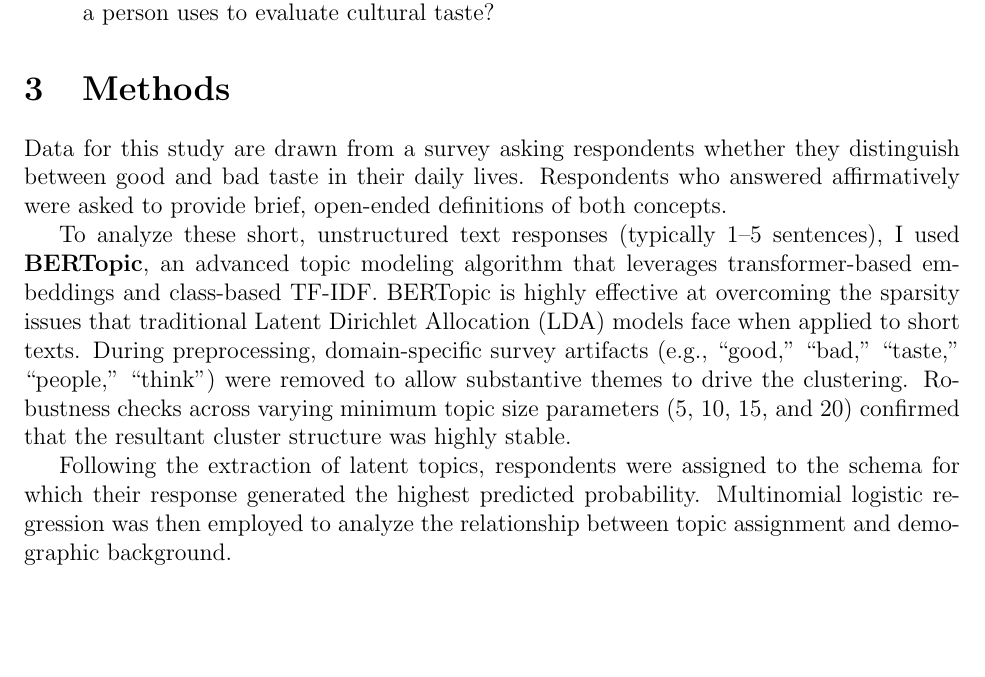
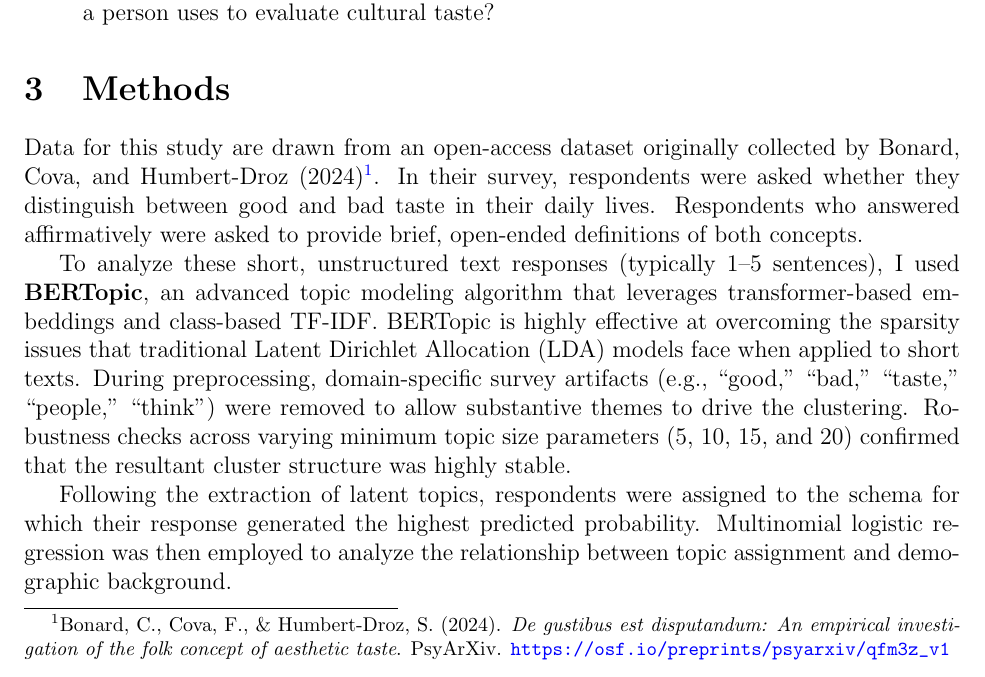
Before and after one commit to olizardo/lizardo-folk-models-of-good-and-bad-taste, a LaTeX paper (draft_research_note.tex): part of page 2 of 5, cut so that both start at the same text, the shorter picture padded with empty space. Compiled offline with pdfLaTeX.

Commit message:
let's go

```diff
--- a/draft_research_note.tex
+++ b/draft_research_note.tex
@@ -46,7 +46,7 @@ This research note is guided by two primary research questions:
 
 \section{Methods}
 
-Data for this study are drawn from a survey asking respondents whether they distinguish between good and bad taste in their daily lives. Respondents who answered affirmatively were asked to provide brief, open-ended definitions of both concepts.
+Data for this study are drawn from an open-access dataset originally collected by Bonard, Cova, and Humbert-Droz (2024)\footnote{Bonard, C., Cova, F., \& Humbert-Droz, S. (2024). \emph{De gustibus est disputandum: An empirical investigation of the folk concept of aesthetic taste}. PsyArXiv. \url{https://osf.io/preprints/psyarxiv/qfm3z_v1}}. In their survey, respondents were asked whether they distinguish between good and bad taste in their daily lives. Respondents who answered affirmatively were asked to provide brief, open-ended definitions of both concepts.
 
 To analyze these short, unstructured text responses (typically 1--5 sentences), I used \textbf{BERTopic}, an advanced topic modeling algorithm that leverages transformer-based embeddings and class-based TF-IDF. BERTopic is highly effective at overcoming the sparsity issues that traditional Latent Dirichlet Allocation (LDA) models face when applied to short texts. During preprocessing, domain-specific survey artifacts (e.g., ``good,'' ``bad,'' ``taste,'' ``people,'' ``think'') were removed to allow substantive themes to drive the clustering. Robustness checks across varying minimum topic size parameters (5, 10, 15, and 20) confirmed that the resultant cluster structure was highly stable.
 
```
